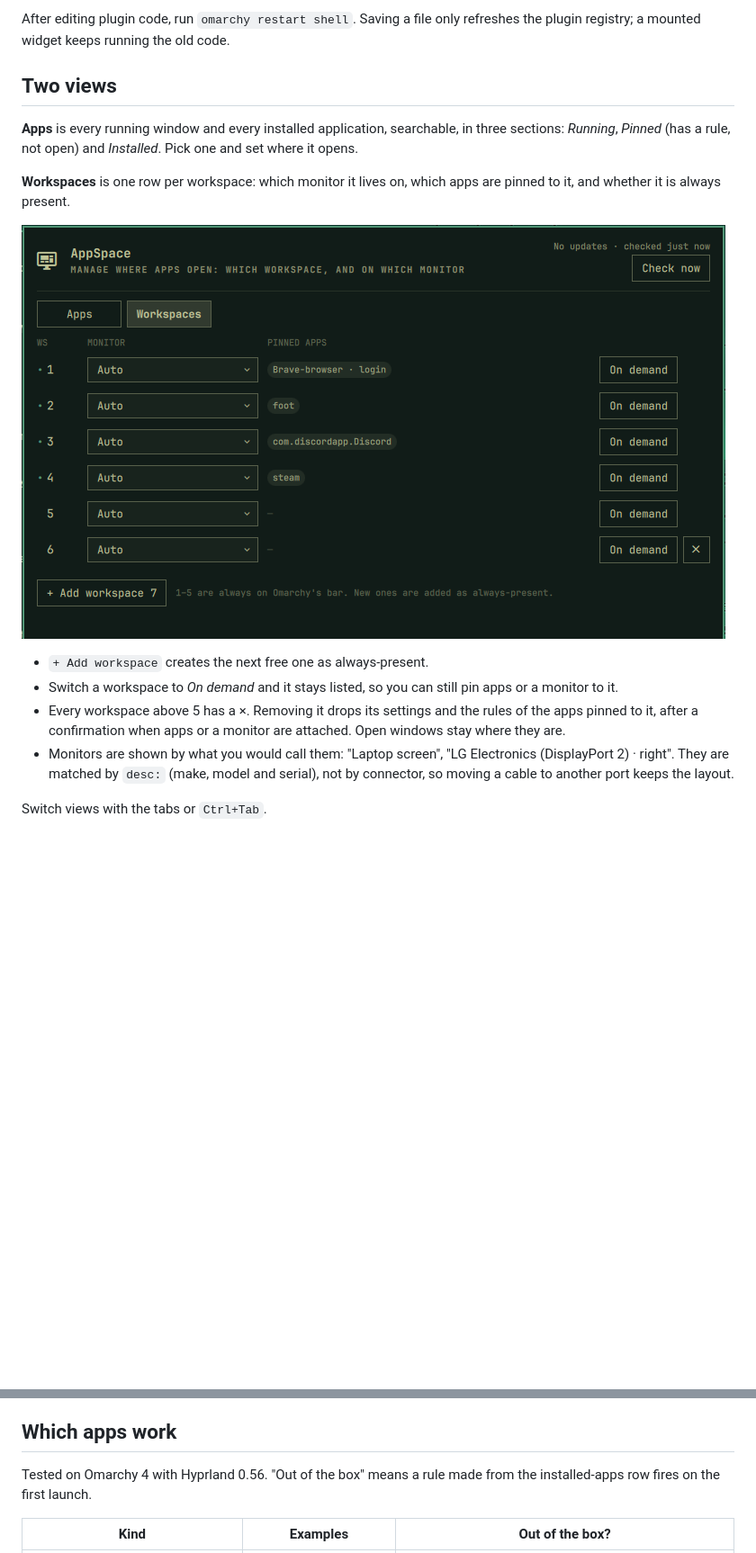
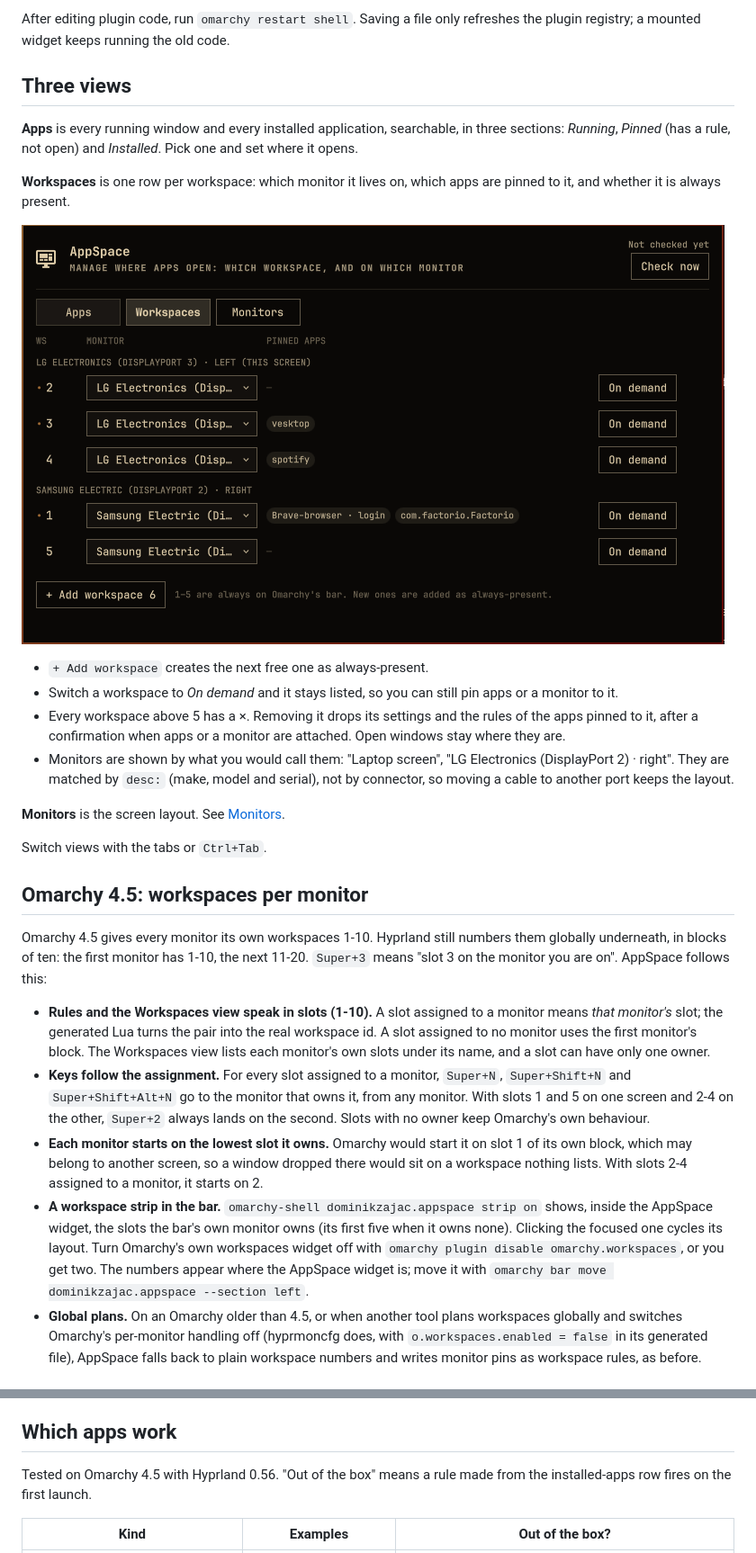
Before and after one commit to DominikZajac/omarchy-appspace, a Markdown page: README.md, 2 parts joined by grey strips. Shown at 90% size. Rendered like a GitHub page; pictures changed too: preview-workspaces.png; blank space fills up the shorter version.

```diff
--- a/README.md
+++ b/README.md
@@ -65,7 +72,7 @@ development copy, is never reported as outdated.
 After editing plugin code, run `omarchy restart shell`. Saving a file only
 refreshes the plugin registry; a mounted widget keeps running the old code.
 
-## Two views
+## Three views
 
 **Apps** is every running window and every installed application, searchable, in
 three sections: *Running*, *Pinned* (has a rule, not open) and *Installed*. Pick one
@@ -86,4 +93,36 @@ pinned to it, and whether it is always present.
   "LG Electronics (DisplayPort 2) · right". They are matched by `desc:` (make, model
   and serial), not by connector, so moving a cable to another port keeps the layout.
 
+**Monitors** is the screen layout. See [Monitors](#monitors).
+
 Switch views with the tabs or `Ctrl+Tab`.
+
+## Omarchy 4.5: workspaces per monitor
+
+Omarchy 4.5 gives every monitor its own workspaces 1-10. Hyprland still numbers them
+globally underneath, in blocks of ten: the first monitor has 1-10, the next 11-20.
+`Super+3` means "slot 3 on the monitor you are on". AppSpace follows this:
+
+- **Rules and the Workspaces view speak in slots (1-10).** A slot assigned to a monitor
+  means *that monitor's* slot; the generated Lua turns the pair into the real
+  workspace id. A slot assigned to no monitor uses the first monitor's block. The
+  Workspaces view lists each monitor's own slots under its name, and a slot can have
+  only one owner.
+- **Keys follow the assignment.** For every slot assigned to a monitor, `Super+N`,
+  `Super+Shift+N` and `Super+Shift+Alt+N` go to the monitor that owns it, from any
+  monitor. With slots 1 and 5 on one screen and 2-4 on the other, `Super+2` always
+  lands on the second. Slots with no owner keep Omarchy's own behaviour.
+- **Each monitor starts on the lowest slot it owns.** Omarchy would start it on slot 1
+  of its own block, which may belong to another screen, so a window dropped there would
+  sit on a workspace nothing lists. With slots 2-4 assigned to a monitor, it starts on 2.
+- **A workspace strip in the bar.** `omarchy-shell dominikzajac.appspace strip on`
+  shows, inside the AppSpace widget, the slots the bar's own monitor owns (its first
+  five when it owns none). Clicking the focused one cycles its layout. Turn Omarchy's
+  own workspaces widget off with `omarchy plugin disable omarchy.workspaces`, or you
+  get two. The numbers appear where the AppSpace widget is; move it with
+  `omarchy bar move dominikzajac.appspace --section left`.
+- **Global plans.** On an Omarchy older than 4.5, or when another tool plans workspaces
+  globally and switches Omarchy's per-monitor handling off (hyprmoncfg does, with
+  `o.workspaces.enabled = false` in its generated file), AppSpace falls back to plain
+  workspace numbers and writes monitor pins as workspace rules, as before.
+
@@ -133,7 +199,7 @@ Each app has these independent settings, so you can mix them freely:
 
 ## Which apps work
 
-Tested on Omarchy 4 with Hyprland 0.56. "Out of the box" means a rule made from the
+Tested on Omarchy 4.5 with Hyprland 0.56. "Out of the box" means a rule made from the
 installed-apps row fires on the first launch.
 
 | Kind | Examples | Out of the box? |
```
Also changed, not shown: other parts of README.md (+56 -7 lines), preview-monitors.png (added), 5 other files.
